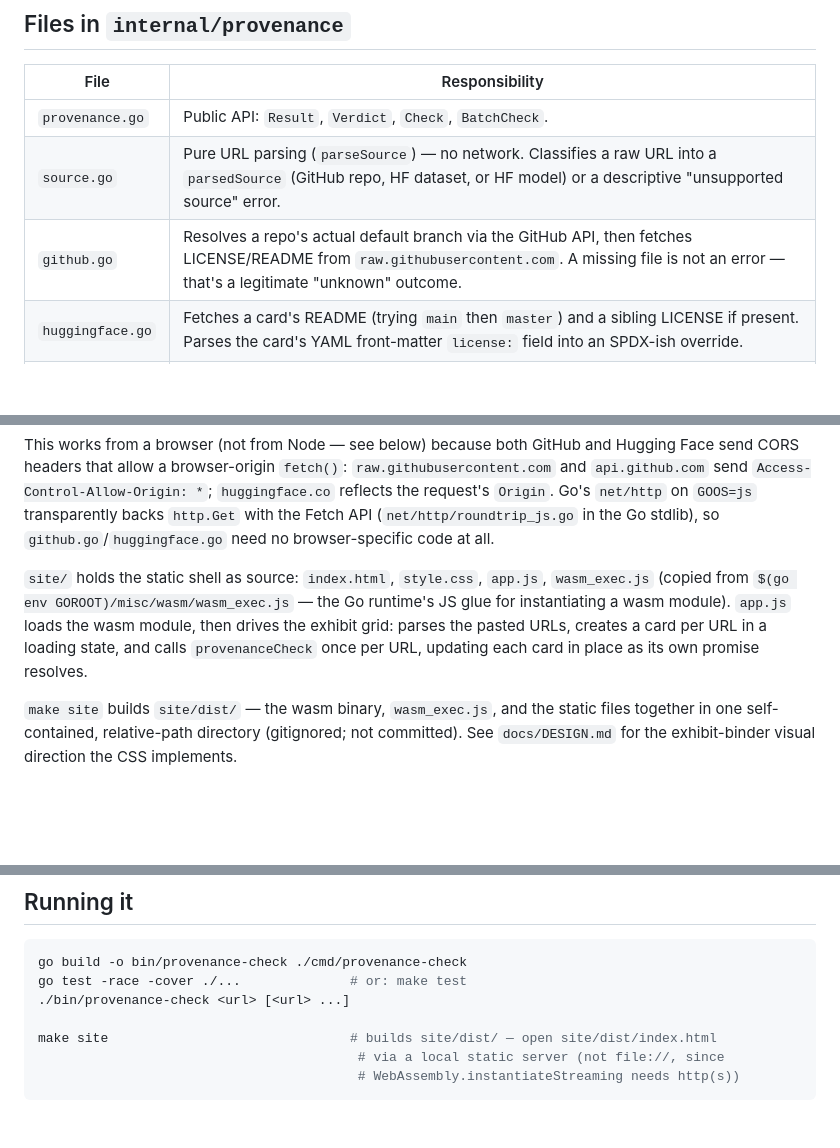
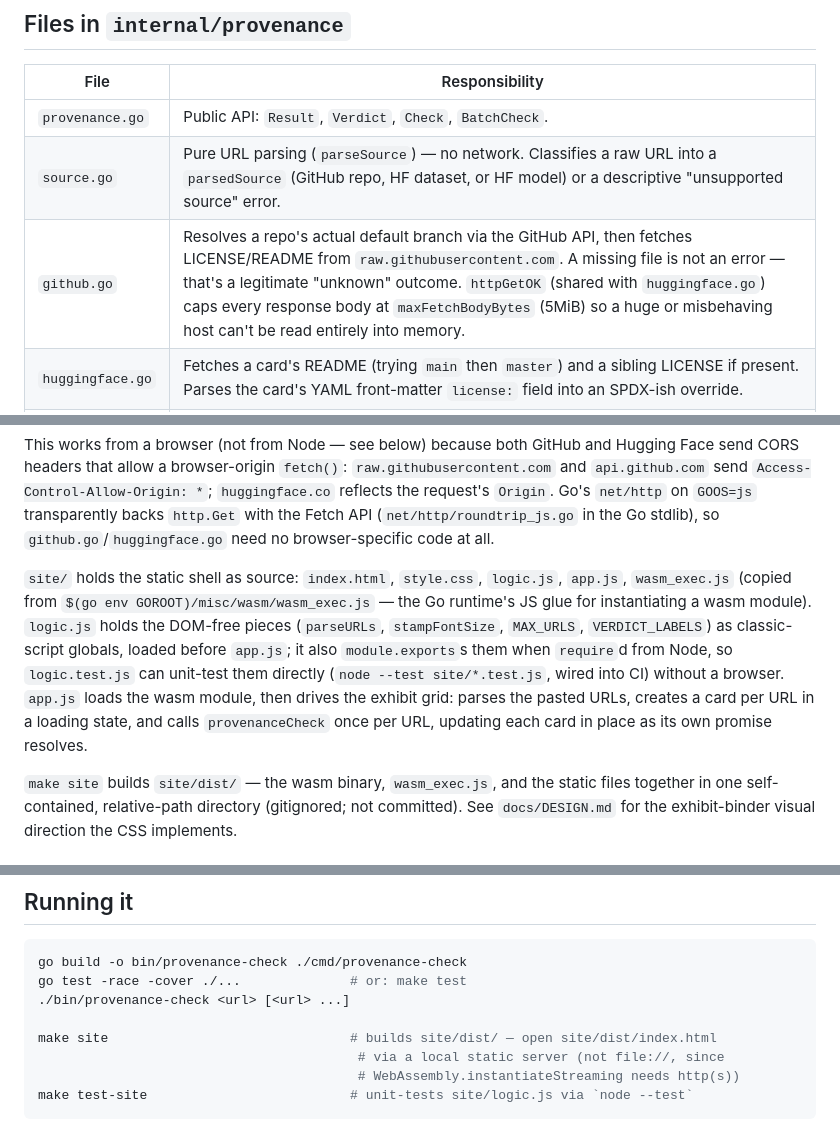
Before and after one commit to ctkrug/provenance-check, a Markdown page: docs/ARCHITECTURE.md, 3 parts joined by grey strips. Rendered like a GitHub page; blank space fills up the shorter version.

Commit message:
docs(architecture): document site/logic.js and the maxFetchBodyBytes cap

````diff
--- a/docs/ARCHITECTURE.md
+++ b/docs/ARCHITECTURE.md
@@ -38,7 +38,7 @@ never blocks or fails its neighbors, and wall-clock time tracks the slowest sing
 |---|---|
 | `provenance.go` | Public API: `Result`, `Verdict`, `Check`, `BatchCheck`. |
 | `source.go` | Pure URL parsing (`parseSource`) — no network. Classifies a raw URL into a `parsedSource` (GitHub repo, HF dataset, or HF model) or a descriptive "unsupported source" error. |
-| `github.go` | Resolves a repo's actual default branch via the GitHub API, then fetches LICENSE/README from `raw.githubusercontent.com`. A missing file is not an error — that's a legitimate "unknown" outcome. |
+| `github.go` | Resolves a repo's actual default branch via the GitHub API, then fetches LICENSE/README from `raw.githubusercontent.com`. A missing file is not an error — that's a legitimate "unknown" outcome. `httpGetOK` (shared with `huggingface.go`) caps every response body at `maxFetchBodyBytes` (5MiB) so a huge or misbehaving host can't be read entirely into memory. |
 | `huggingface.go` | Fetches a card's README (trying `main` then `master`) and a sibling LICENSE if present. Parses the card's YAML front-matter `license:` field into an SPDX-ish override. |
 | `spdx.go` | `DetectSPDX(text)` — sniffs standard license boilerplate (MIT, Apache-2.0, BSD-2/3-Clause, ISC, MPL-2.0, GPL-3.0, Unlicense, CC-BY-NC variants) via an ordered list of distinguishing phrases. Returns `ok=false` rather than guessing on unrecognized text. |
 | `clauses.json` | The non-standard "no AI training" clause library: reviewable data, not code. Each entry has an id, a verdict (`caution`/`restricted`), a regexp pattern, and a description. |
@@ -88,11 +88,15 @@ request's `Origin`. Go's `net/http` on `GOOS=js` transparently backs `http.Get`
 Fetch API (`net/http/roundtrip_js.go` in the Go stdlib), so `github.go`/`huggingface.go` need
 no browser-specific code at all.
 
-`site/` holds the static shell as source: `index.html`, `style.css`, `app.js`,
+`site/` holds the static shell as source: `index.html`, `style.css`, `logic.js`, `app.js`,
 `wasm_exec.js` (copied from `$(go env GOROOT)/misc/wasm/wasm_exec.js` — the Go runtime's JS
-glue for instantiating a wasm module). `app.js` loads the wasm module, then drives the exhibit
-grid: parses the pasted URLs, creates a card per URL in a loading state, and calls
-`provenanceCheck` once per URL, updating each card in place as its own promise resolves.
+glue for instantiating a wasm module). `logic.js` holds the DOM-free pieces (`parseURLs`,
+`stampFontSize`, `MAX_URLS`, `VERDICT_LABELS`) as classic-script globals, loaded before
+`app.js`; it also `module.exports`s them when `require`d from Node, so `logic.test.js` can
+unit-test them directly (`node --test site/*.test.js`, wired into CI) without a browser.
+`app.js` loads the wasm module, then drives the exhibit grid: parses the pasted URLs, creates
+a card per URL in a loading state, and calls `provenanceCheck` once per URL, updating each
+card in place as its own promise resolves.
 
 `make site` builds `site/dist/` — the wasm binary, `wasm_exec.js`, and the static files
 together in one self-contained, relative-path directory (gitignored; not committed). See
@@ -117,4 +121,5 @@ go test -race -cover ./...              # or: make test
 make site                               # builds site/dist/ — open site/dist/index.html
                                          # via a local static server (not file://, since
                                          # WebAssembly.instantiateStreaming needs http(s))
+make test-site                          # unit-tests site/logic.js via `node --test`
 ```
````
